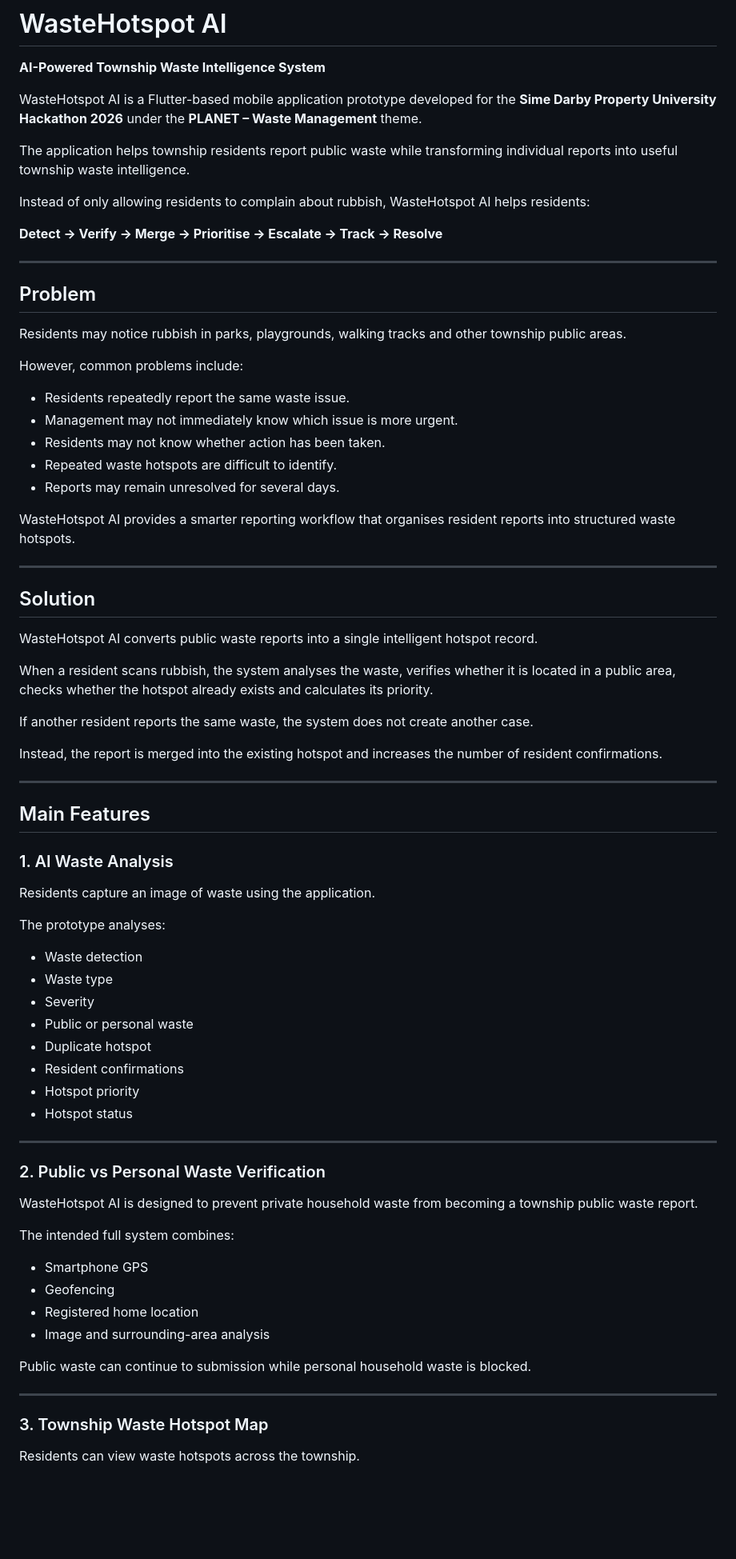
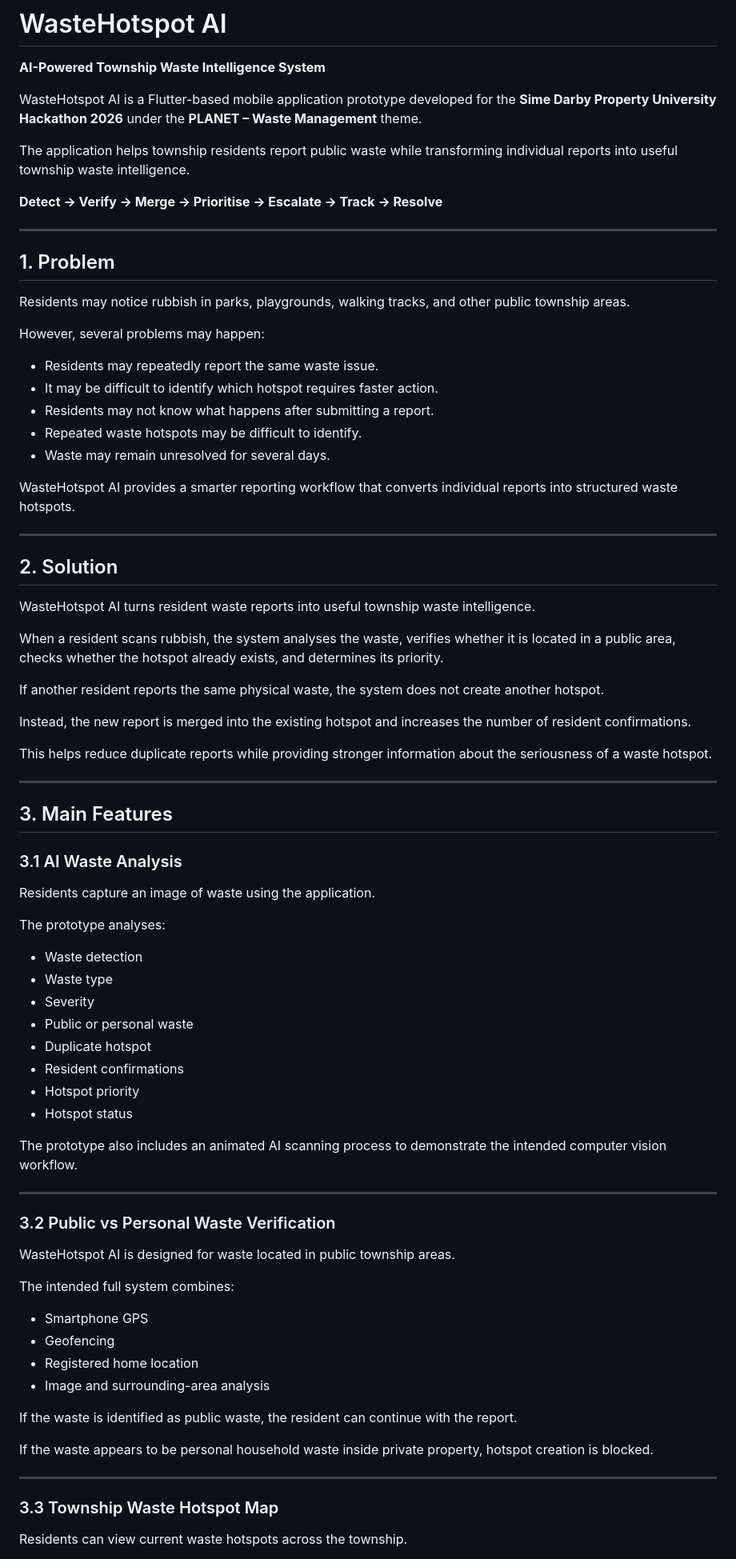
Before and after one commit to ariefnajib25/WasteHotspot-AI, a Markdown page: README.md, the part around one of its changes. Shown at 80% size. Drawn GitHub-style; blank space fills up the shorter version.

Commit message:
Improve WasteHotspot AI README

```diff
--- a/README.md
+++ b/README.md
@@ -6,43 +6,43 @@ WasteHotspot AI is a Flutter-based mobile application prototype developed for th
 
 The application helps township residents report public waste while transforming individual reports into useful township waste intelligence.
 
-Instead of only allowing residents to complain about rubbish, WasteHotspot AI helps residents:
-
 **Detect → Verify → Merge → Prioritise → Escalate → Track → Resolve**
 
 ---
 
-## Problem
+## 1. Problem
 
-Residents may notice rubbish in parks, playgrounds, walking tracks and other township public areas.
+Residents may notice rubbish in parks, playgrounds, walking tracks, and other public township areas.
 
-However, common problems include:
+However, several problems may happen:
 
-- Residents repeatedly report the same waste issue.
-- Management may not immediately know which issue is more urgent.
-- Residents may not know whether action has been taken.
-- Repeated waste hotspots are difficult to identify.
-- Reports may remain unresolved for several days.
+- Residents may repeatedly report the same waste issue.
+- It may be difficult to identify which hotspot requires faster action.
+- Residents may not know what happens after submitting a report.
+- Repeated waste hotspots may be difficult to identify.
+- Waste may remain unresolved for several days.
 
-WasteHotspot AI provides a smarter reporting workflow that organises resident reports into structured waste hotspots.
+WasteHotspot AI provides a smarter reporting workflow that converts individual reports into structured waste hotspots.
 
 ---
 
-## Solution
+## 2. Solution
 
-WasteHotspot AI converts public waste reports into a single intelligent hotspot record.
+WasteHotspot AI turns resident waste reports into useful township waste intelligence.
 
-When a resident scans rubbish, the system analyses the waste, verifies whether it is located in a public area, checks whether the hotspot already exists and calculates its priority.
+When a resident scans rubbish, the system analyses the waste, verifies whether it is located in a public area, checks whether the hotspot already exists, and determines its priority.
 
-If another resident reports the same waste, the system does not create another case.
+If another resident reports the same physical waste, the system does not create another hotspot.
 
-Instead, the report is merged into the existing hotspot and increases the number of resident confirmations.
+Instead, the new report is merged into the existing hotspot and increases the number of resident confirmations.
+
+This helps reduce duplicate reports while providing stronger information about the seriousness of a waste hotspot.
 
 ---
 
-## Main Features
+## 3. Main Features
 
-### 1. AI Waste Analysis
+### 3.1 AI Waste Analysis
 
 Residents capture an image of waste using the application.
 
@@ -57,11 +57,13 @@ The prototype analyses:
 - Hotspot priority
 - Hotspot status
 
+The prototype also includes an animated AI scanning process to demonstrate the intended computer vision workflow.
+
 ---
 
-### 2. Public vs Personal Waste Verification
+### 3.2 Public vs Personal Waste Verification
 
-WasteHotspot AI is designed to prevent private household waste from becoming a township public waste report.
+WasteHotspot AI is designed for waste located in public township areas.
 
 The intended full system combines:
 
@@ -70,11 +72,13 @@ The intended full system combines:
 - Registered home location
 - Image and surrounding-area analysis
 
-Public waste can continue to submission while personal household waste is blocked.
+If the waste is identified as public waste, the resident can continue with the report.
+
+If the waste appears to be personal household waste inside private property, hotspot creation is blocked.
 
 ---
 
-### 3. Township Waste Hotspot Map
+### 3.3 Township Waste Hotspot Map
 
-Residents can view waste hotspots across the township.
+Residents can view current waste hotspots across the township.
 
```
Also changed, not shown: other parts of README.md (+263 -10 lines).
